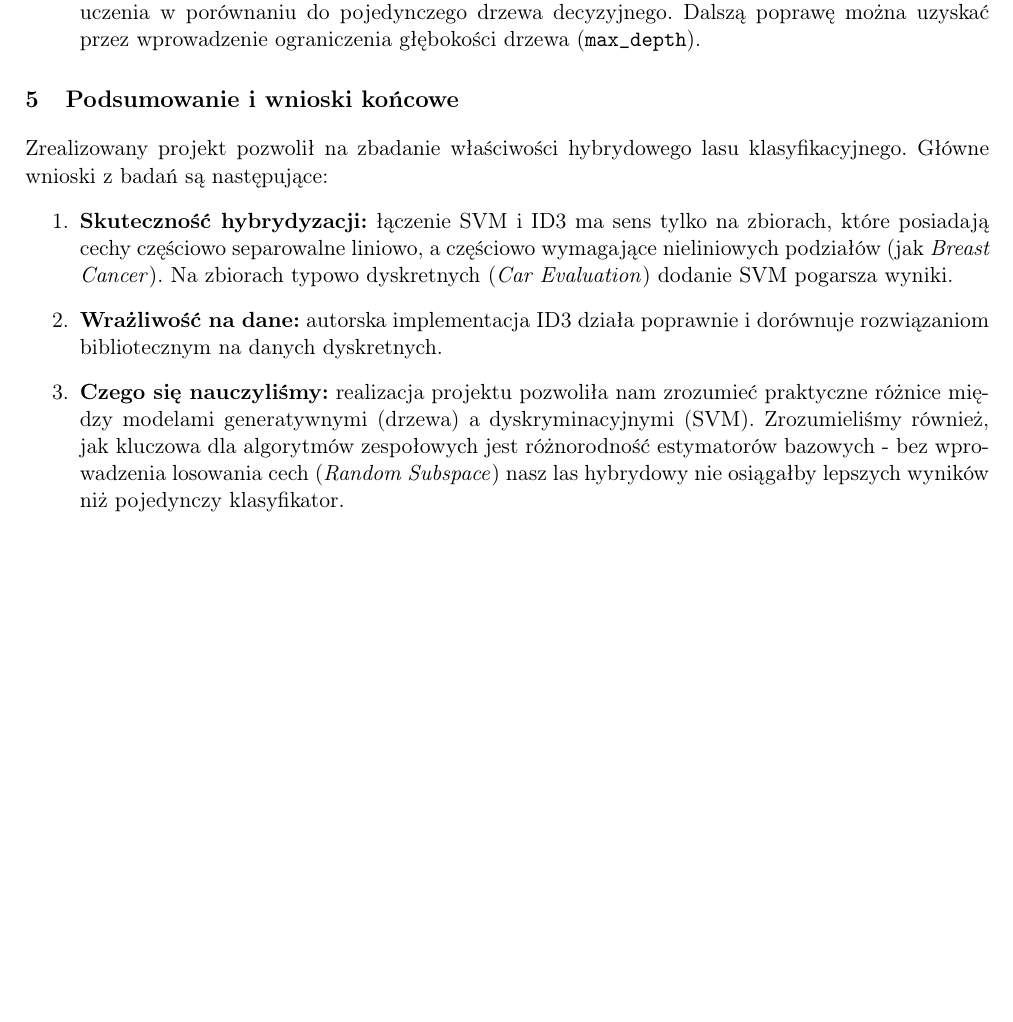
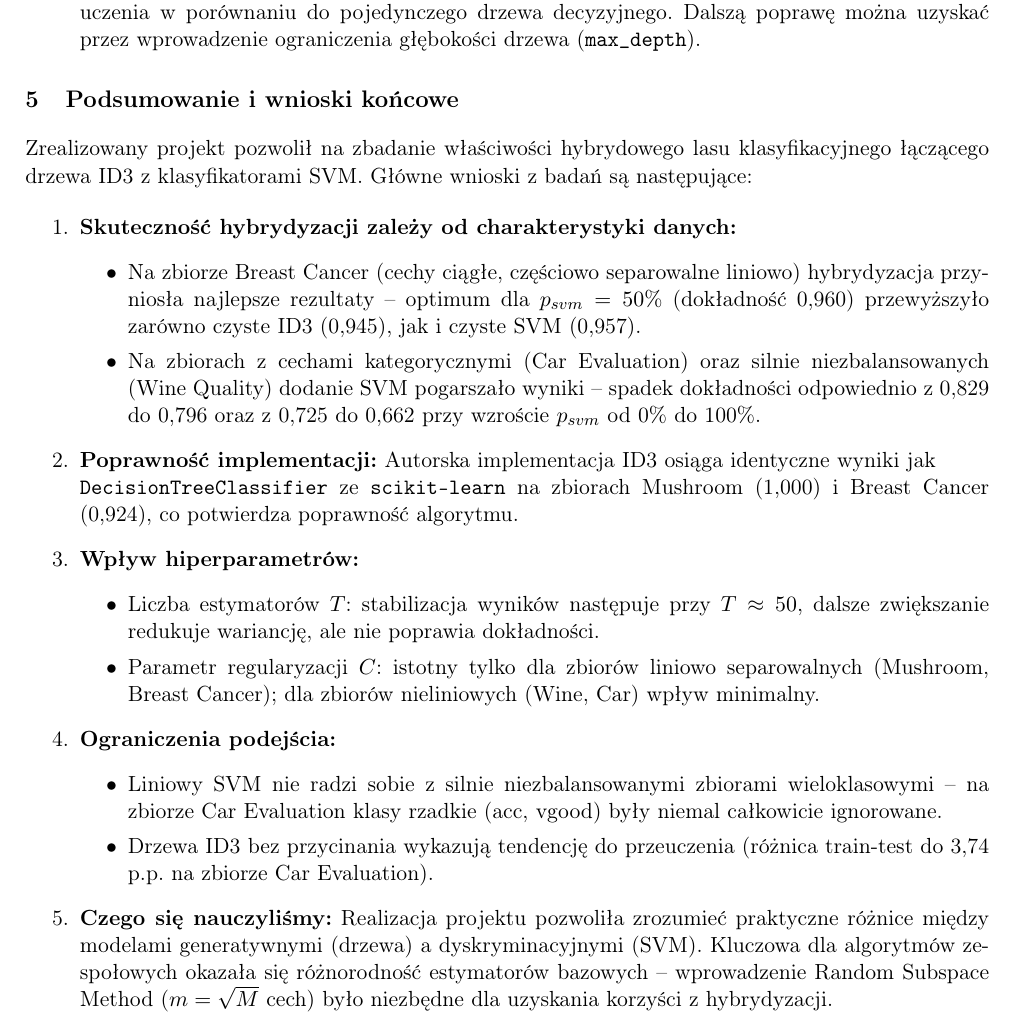
Before and after one commit to Kemo321/random-forest-svm-id3-hybrid, a LaTeX document (dokumentacja_koncowa.tex): part of page 9 of 9, cut so that both start at the same text, the shorter picture padded with empty space. Compiled offline with pdfLaTeX.

Commit message:
last point

```diff
--- a/dokumentacja_koncowa.tex
+++ b/dokumentacja_koncowa.tex
@@ -380,11 +380,30 @@ W celu oceny zjawiska przeuczenia porównano dokładność na zbiorze treningowy
 \end{itemize}
 
 \section{Podsumowanie i wnioski końcowe}
-Zrealizowany projekt pozwolił na zbadanie właściwości hybrydowego lasu klasyfikacyjnego. Główne wnioski z badań są następujące:
+Zrealizowany projekt pozwolił na zbadanie właściwości hybrydowego lasu klasyfikacyjnego łączącego drzewa ID3 z klasyfikatorami SVM. Główne wnioski z badań są następujące:
+
 \begin{enumerate}
-    \item \textbf{Skuteczność hybrydyzacji:} łączenie SVM i ID3 ma sens tylko na zbiorach, które posiadają cechy częściowo separowalne liniowo, a częściowo wymagające nieliniowych podziałów (jak \textit{Breast Cancer}). Na zbiorach typowo dyskretnych (\textit{Car Evaluation}) dodanie SVM pogarsza wyniki.
-    \item \textbf{Wrażliwość na dane:} autorska implementacja ID3 działa poprawnie i dorównuje rozwiązaniom bibliotecznym na danych dyskretnych.
-    \item \textbf{Czego się nauczyliśmy:} realizacja projektu pozwoliła nam zrozumieć praktyczne różnice między modelami generatywnymi (drzewa) a dyskryminacyjnymi (SVM). Zrozumieliśmy również, jak kluczowa dla algorytmów zespołowych jest różnorodność estymatorów bazowych - bez wprowadzenia losowania cech (\textit{Random Subspace}) nasz las hybrydowy nie osiągałby lepszych wyników niż pojedynczy klasyfikator.
+    \item \textbf{Skuteczność hybrydyzacji zależy od charakterystyki danych:}
+    \begin{itemize}
+        \item Na zbiorze Breast Cancer (cechy ciągłe, częściowo separowalne liniowo) hybrydyzacja przyniosła najlepsze rezultaty -- optimum dla $p_{svm}=50\%$ (dokładność 0,960) przewyższyło zarówno czyste ID3 (0,945), jak i czyste SVM (0,957).
+        \item Na zbiorach z cechami kategorycznymi (Car Evaluation) oraz silnie niezbalansowanych (Wine Quality) dodanie SVM pogarszało wyniki -- spadek dokładności odpowiednio z 0,829 do 0,796 oraz z 0,725 do 0,662 przy wzroście $p_{svm}$ od 0\% do 100\%.
+    \end{itemize}
+
+    \item \textbf{Poprawność implementacji:} Autorska implementacja ID3 osiąga identyczne wyniki jak \\ \texttt{DecisionTreeClassifier} ze \texttt{scikit-learn} na zbiorach Mushroom (1,000) i Breast Cancer (0,924), co potwierdza poprawność algorytmu.
+
+    \item \textbf{Wpływ hiperparametrów:}
+    \begin{itemize}
+        \item Liczba estymatorów $T$: stabilizacja wyników następuje przy $T \approx 50$, dalsze zwiększanie redukuje wariancję, ale nie poprawia dokładności.
+        \item Parametr regularyzacji $C$: istotny tylko dla zbiorów liniowo separowalnych (Mushroom, Breast Cancer); dla zbiorów nieliniowych (Wine, Car) wpływ minimalny.
+    \end{itemize}
+
+    \item \textbf{Ograniczenia podejścia:}
+    \begin{itemize}
+        \item Liniowy SVM nie radzi sobie z silnie niezbalansowanymi zbiorami wieloklasowymi -- na zbiorze Car Evaluation klasy rzadkie (acc, vgood) były niemal całkowicie ignorowane.
+        \item Drzewa ID3 bez przycinania wykazują tendencję do przeuczenia (różnica train-test do 3,74 p.p. na zbiorze Car Evaluation).
+    \end{itemize}
+
+    \item \textbf{Czego się nauczyliśmy:} Realizacja projektu pozwoliła zrozumieć praktyczne różnice między modelami generatywnymi (drzewa) a dyskryminacyjnymi (SVM). Kluczowa dla algorytmów zespołowych okazała się różnorodność estymatorów bazowych -- wprowadzenie Random Subspace Method ($m = \sqrt{M}$ cech) było niezbędne dla uzyskania korzyści z hybrydyzacji.
 \end{enumerate}
 
 \end{document}
```
Also changed, not shown: dokumentacja_koncowa.pdf.
